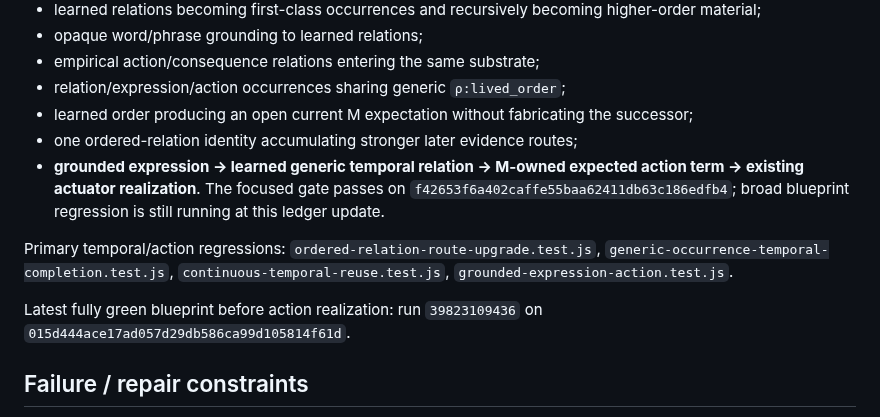
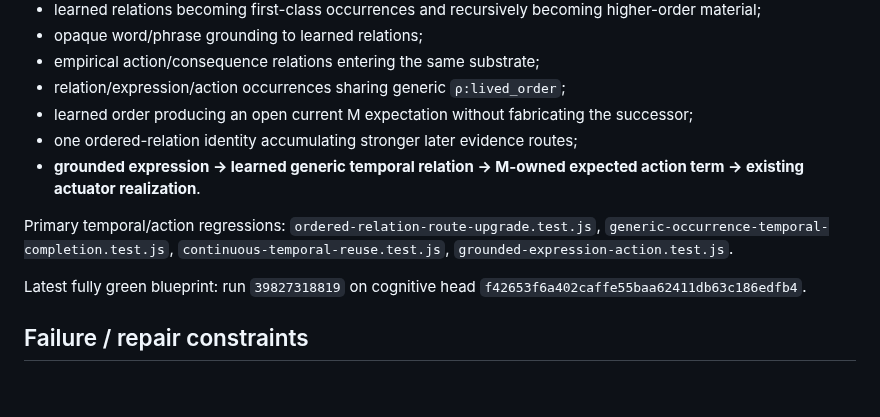
Before and after one commit to raulmiguelparasiii/42ndMind, a Markdown page: agi/CHECKPOINTS.md, the part around one of its changes. GitHub-like rendering; blank space fills up the shorter version.

```diff
--- a/agi/CHECKPOINTS.md
+++ b/agi/CHECKPOINTS.md
@@ -39,11 +39,11 @@ Treat as regressions, not open problems:
 - relation/expression/action occurrences sharing generic `ρ:lived_order`;
 - learned order producing an open current M expectation without fabricating the successor;
 - one ordered-relation identity accumulating stronger later evidence routes;
-- **grounded expression -> learned generic temporal relation -> M-owned expected action term -> existing actuator realization**. The focused gate passes on `f42653f6a402caffe55baa62411db63c186edfb4`; broad blueprint regression is still running at this ledger update.
+- **grounded expression -> learned generic temporal relation -> M-owned expected action term -> existing actuator realization**.
 
 Primary temporal/action regressions: `ordered-relation-route-upgrade.test.js`, `generic-occurrence-temporal-completion.test.js`, `continuous-temporal-reuse.test.js`, `grounded-expression-action.test.js`.
 
-Latest fully green blueprint before action realization: run `39823109436` on `015d444ace17ad057d29db586ca99d105814f61d`.
+Latest fully green blueprint: run `39827318819` on cognitive head `f42653f6a402caffe55baa62411db63c186edfb4`.
 
 ## Failure / repair constraints
 
```
Also changed, not shown: other parts of agi/CHECKPOINTS.md (+15 -23 lines).
